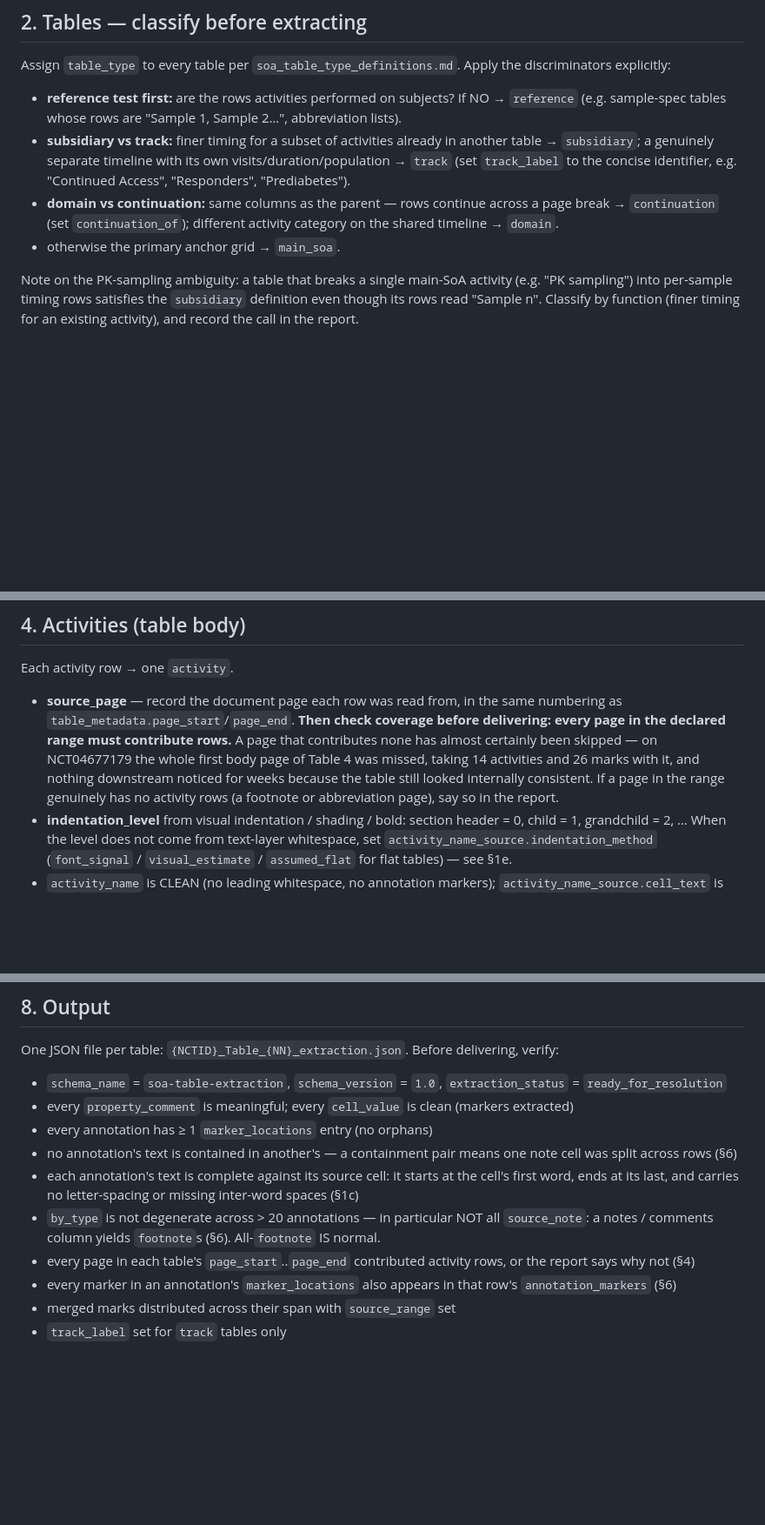
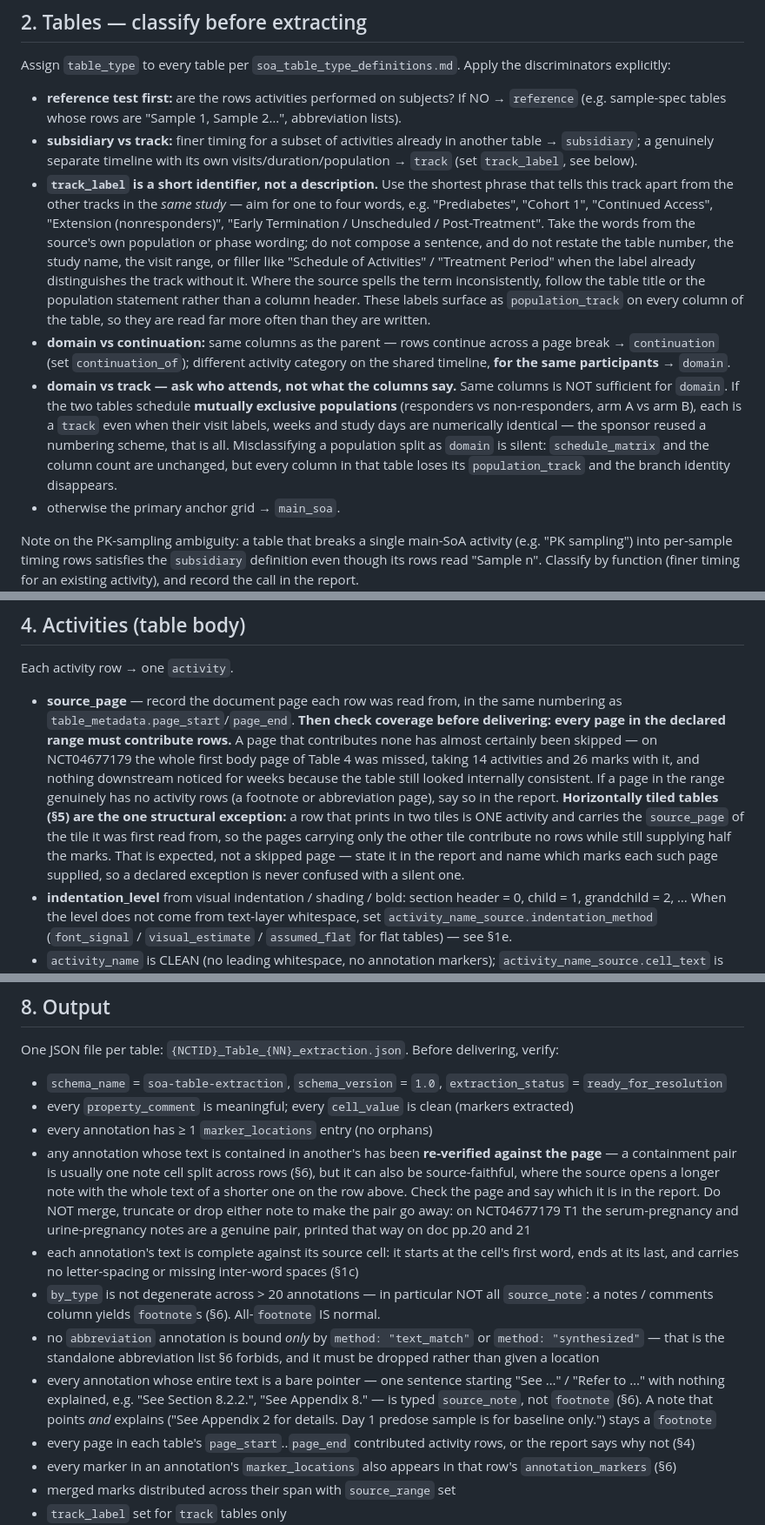
Before and after one commit to kerfors/soa2usdm, a Markdown page: prompts/PDF_TO_JSON_PROMPT.md, 3 parts joined by grey strips. Shown at 87% size. GitHub-like rendering; blank space fills up the shorter version.

```diff
--- a/prompts/PDF_TO_JSON_PROMPT.md
+++ b/prompts/PDF_TO_JSON_PROMPT.md
@@ -98,8 +98,10 @@ yourself about to guess, record the method or mark it unresolved instead.
 Assign `table_type` to every table per `soa_table_type_definitions.md`. Apply the discriminators explicitly:
 
 - **reference test first:** are the rows activities performed on subjects? If NO → `reference` (e.g. sample-spec tables whose rows are "Sample 1, Sample 2…", abbreviation lists).
-- **subsidiary vs track:** finer timing for a subset of activities already in another table → `subsidiary`; a genuinely separate timeline with its own visits/duration/population → `track` (set `track_label` to the concise identifier, e.g. "Continued Access", "Responders", "Prediabetes").
-- **domain vs continuation:** same columns as the parent — rows continue across a page break → `continuation` (set `continuation_of`); different activity category on the shared timeline → `domain`.
+- **subsidiary vs track:** finer timing for a subset of activities already in another table → `subsidiary`; a genuinely separate timeline with its own visits/duration/population → `track` (set `track_label`, see below).
+- **`track_label` is a short identifier, not a description.** Use the shortest phrase that tells this track apart from the other tracks in the *same study* — aim for one to four words, e.g. "Prediabetes", "Cohort 1", "Continued Access", "Extension (nonresponders)", "Early Termination / Unscheduled / Post-Treatment". Take the words from the source's own population or phase wording; do not compose a sentence, and do not restate the table number, the study name, the visit range, or filler like "Schedule of Activities" / "Treatment Period" when the label already distinguishes the track without it. Where the source spells the term inconsistently, follow the table title or the population statement rather than a column header. These labels surface as `population_track` on every column of the table, so they are read far more often than they are written.
+- **domain vs continuation:** same columns as the parent — rows continue across a page break → `continuation` (set `continuation_of`); different activity category on the shared timeline, **for the same participants** → `domain`.
+- **domain vs track — ask who attends, not what the columns say.** Same columns is NOT sufficient for `domain`. If the two tables schedule **mutually exclusive populations** (responders vs non-responders, arm A vs arm B), each is a `track` even when their visit labels, weeks and study days are numerically identical — the sponsor reused a numbering scheme, that is all. Misclassifying a population split as `domain` is silent: `schedule_matrix` and the column count are unchanged, but every column in that table loses its `population_track` and the branch identity disappears.
 - otherwise the primary anchor grid → `main_soa`.
 
 Note on the PK-sampling ambiguity: a table that breaks a single main-SoA activity (e.g. "PK sampling") into per-sample timing rows satisfies the `subsidiary` definition even though its rows read "Sample n". Classify by function (finer timing for an existing activity), and record the call in the report.
@@ -127,7 +129,11 @@ Each activity row → one `activity`.
   skipped — on NCT04677179 the whole first body page of Table 4 was missed, taking 14 activities and
   26 marks with it, and nothing downstream noticed for weeks because the table still looked internally
   consistent. If a page in the range genuinely has no activity rows (a footnote or abbreviation page),
-  say so in the report.
+  say so in the report. **Horizontally tiled tables (§5) are the one structural exception:** a row that
+  prints in two tiles is ONE activity and carries the `source_page` of the tile it was first read from,
+  so the pages carrying only the other tile contribute no rows while still supplying half the marks.
+  That is expected, not a skipped page — state it in the report and name which marks each such page
+  supplied, so a declared exception is never confused with a silent one.
 - **indentation_level** from visual indentation / shading / bold: section header = 0, child = 1, grandchild = 2, … When the level does not come from text-layer whitespace, set `activity_name_source.indentation_method` (`font_signal` / `visual_estimate` / `assumed_flat` for flat tables) — see §1e.
 - `activity_name` is CLEAN (no leading whitespace, no annotation markers); `activity_name_source.cell_text` is RAW (preserve whitespace and markers).
 - Do NOT create activity rows for non-activities: repeated column-label bands (e.g. a "Procedure" header repeated on each page), or instruction-overflow rows that only carry footnote text. These are not procedures performed on subjects.
@@ -180,9 +186,11 @@ One JSON file per table: `{NCTID}_Table_{NN}_extraction.json`. Before delivering
 - `schema_name` = `soa-table-extraction`, `schema_version` = `1.0`, `extraction_status` = `ready_for_resolution`
 - every `property_comment` is meaningful; every `cell_value` is clean (markers extracted)
 - every annotation has ≥ 1 `marker_locations` entry (no orphans)
-- no annotation's text is contained in another's — a containment pair means one note cell was split across rows (§6)
+- any annotation whose text is contained in another's has been **re-verified against the page** — a containment pair is usually one note cell split across rows (§6), but it can also be source-faithful, where the source opens a longer note with the whole text of a shorter one on the row above. Check the page and say which it is in the report. Do NOT merge, truncate or drop either note to make the pair go away: on NCT04677179 T1 the serum-pregnancy and urine-pregnancy notes are a genuine pair, printed that way on doc pp.20 and 21
 - each annotation's text is complete against its source cell: it starts at the cell's first word, ends at its last, and carries no letter-spacing or missing inter-word spaces (§1c)
 - `by_type` is not degenerate across > 20 annotations — in particular NOT all `source_note`: a notes / comments column yields `footnote`s (§6). All-`footnote` IS normal.
+- no `abbreviation` annotation is bound *only* by `method: "text_match"` or `method: "synthesized"` — that is the standalone abbreviation list §6 forbids, and it must be dropped rather than given a location
+- every annotation whose entire text is a bare pointer — one sentence starting "See …" / "Refer to …" with nothing explained, e.g. "See Section 8.2.2.", "See Appendix 8." — is typed `source_note`, not `footnote` (§6). A note that points *and* explains ("See Appendix 2 for details. Day 1 predose sample is for baseline only.") stays a `footnote`
 - every page in each table's `page_start`..`page_end` contributed activity rows, or the report says why not (§4)
 - every marker in an annotation's `marker_locations` also appears in that row's `annotation_markers` (§6)
 - merged marks distributed across their span with `source_range` set
```
Also changed, not shown: other parts of prompts/PDF_TO_JSON_PROMPT.md (+3 -3 lines), documents/soa_table_type_definitions.md (+18 -6 lines).
